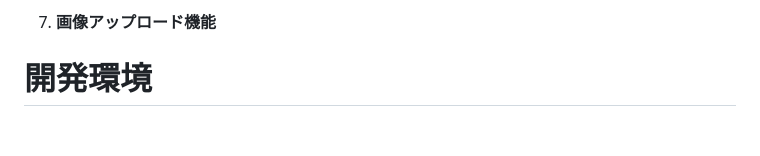
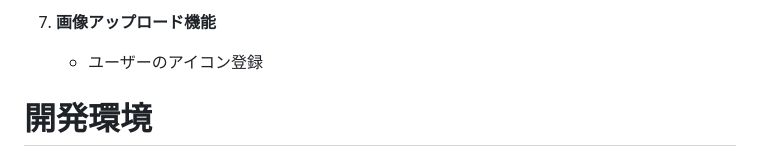
Before and after one commit to ruitomo/docker-portfolio, a Markdown page: README.md, the part around the change. Rendered like a GitHub page; blank space fills up the shorter version.

```diff
--- a/README.md
+++ b/README.md
@@ -56,6 +56,7 @@
     - メッセージの送信時間表示
 
 7. **画像アップロード機能**
+    - ユーザーのアイコン登録
 
 # 開発環境
 - **バックエンド**
```
